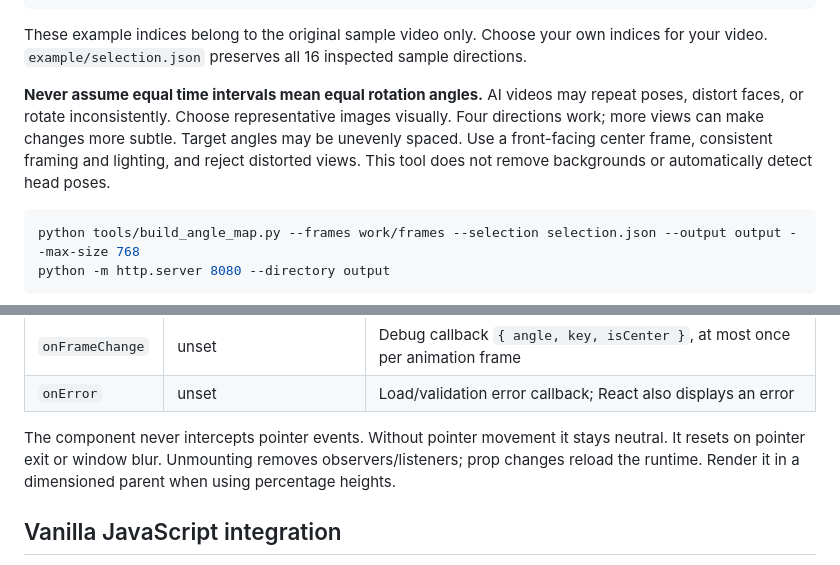
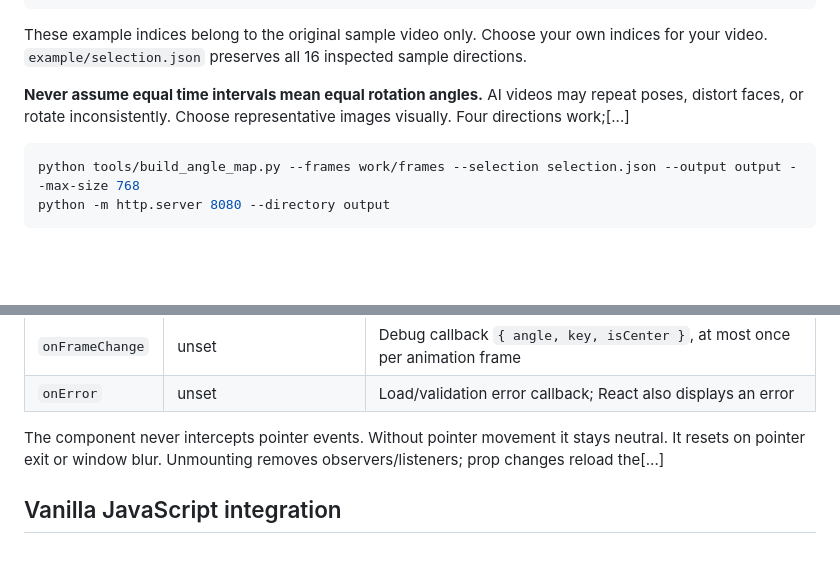
Before and after one commit to lingyun1010/lookatme-avatar, a Markdown page: README.md, 2 parts joined by grey strips. Rendered like a GitHub page; blank space fills up the shorter version.

````diff
--- a/README.md
+++ b/README.md
@@ -114,7 +114,7 @@ Inspect the sheets and write `selection.json`:
 
 These example indices belong to the original sample video only. Choose your own indices for your video. `example/selection.json` preserves all 16 inspected sample directions.
 
-**Never assume equal time intervals mean equal rotation angles.** AI videos may repeat poses, distort faces, or rotate inconsistently. Choose representative images visually. Four directions work; more views can make changes more subtle. Target angles may be unevenly spaced. Use a front-facing center frame, consistent framing and lighting, and reject distorted views. This tool does not remove backgrounds or automatically detect head poses.
+**Never assume equal time intervals mean equal rotation angles.** AI videos may repeat poses, distort faces, or rotate inconsistently. Choose representative images visually. Four directions work;[...]
 
 ```bash
 python tools/build_angle_map.py --frames work/frames --selection selection.json --output output --max-size 768
@@ -204,7 +204,7 @@ A leading `/avatar` always refers to the domain root; it will not automatically
 | `onFrameChange` | unset | Debug callback `{ angle, key, isCenter }`, at most once per animation frame |
 | `onError` | unset | Load/validation error callback; React also displays an error |
 
-The component never intercepts pointer events. Without pointer movement it stays neutral. It resets on pointer exit or window blur. Unmounting removes observers/listeners; prop changes reload the runtime. Render it in a dimensioned parent when using percentage heights.
+The component never intercepts pointer events. Without pointer movement it stays neutral. It resets on pointer exit or window blur. Unmounting removes observers/listeners; prop changes reload the[...]
 
 ## Vanilla JavaScript integration
 
````
Also changed, not shown: other parts of README.md (+16 -16 lines).
